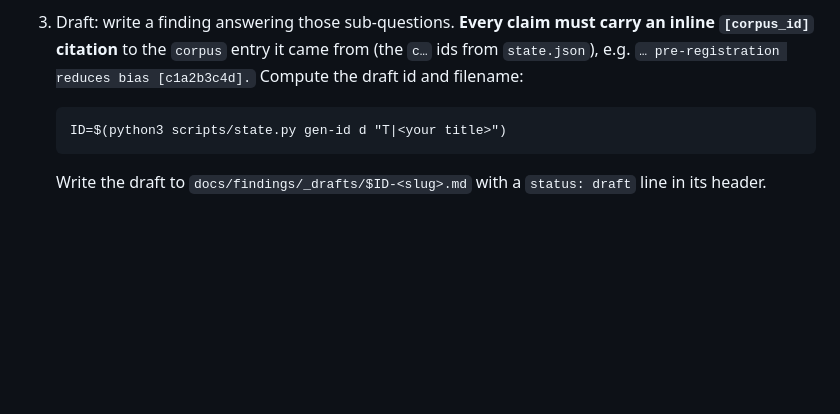
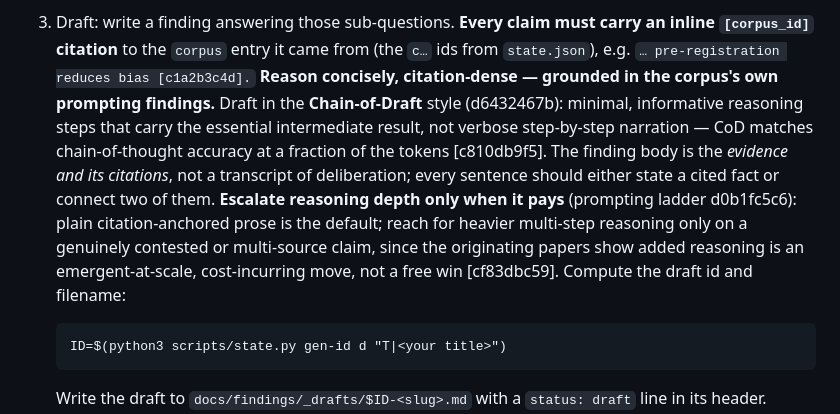
Before and after one commit to open-orchestration/open-research-system, a Markdown page: .claude/process.md, the part around the change. Rendered like a GitHub page; blank space fills up the shorter version.

Commit message:
chore(research): ground drafting reasoning in Chain-of-Draft + prompting ladder
process.md step 3 said "every claim carries a citation" but nothing about HOW to
reason while drafting. Ground it in two corpus findings: draft in concise,
citation-dense Chain-of-Draft style (d6432467b) over verbose chain-of-thought,
and escalate reasoning depth only when it pays (prompting ladder d0b1fc5c6) —
added reasoning is emergent-at-scale and cost-incurring, not a free win.

Grounds: d6432467b, d0b1fc5c6.

````diff
--- a/.claude/process.md
+++ b/.claude/process.md
@@ -17,7 +17,17 @@ Run one process cycle for the research engine. Do exactly this, then stop:
 
 3. Draft: write a finding answering those sub-questions. **Every claim must carry an
    inline `[corpus_id]` citation** to the `corpus` entry it came from (the `c…` ids
-   from `state.json`), e.g. `… pre-registration reduces bias [c1a2b3c4d].` Compute the
+   from `state.json`), e.g. `… pre-registration reduces bias [c1a2b3c4d].`
+   **Reason concisely, citation-dense — grounded in the corpus's own prompting findings.**
+   Draft in the **Chain-of-Draft** style (d6432467b): minimal, informative reasoning steps
+   that carry the essential intermediate result, not verbose step-by-step narration — CoD
+   matches chain-of-thought accuracy at a fraction of the tokens [c810db9f5]. The finding
+   body is the *evidence and its citations*, not a transcript of deliberation; every
+   sentence should either state a cited fact or connect two of them. **Escalate reasoning
+   depth only when it pays** (prompting ladder d0b1fc5c6): plain citation-anchored prose is
+   the default; reach for heavier multi-step reasoning only on a genuinely contested or
+   multi-source claim, since the originating papers show added reasoning is an
+   emergent-at-scale, cost-incurring move, not a free win [cf83dbc59]. Compute the
    draft id and filename:
    ```
    ID=$(python3 scripts/state.py gen-id d "T|<your title>")
````
